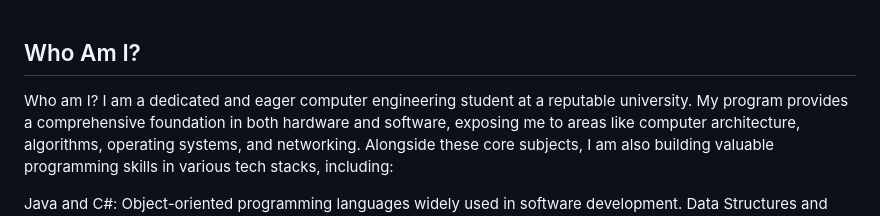
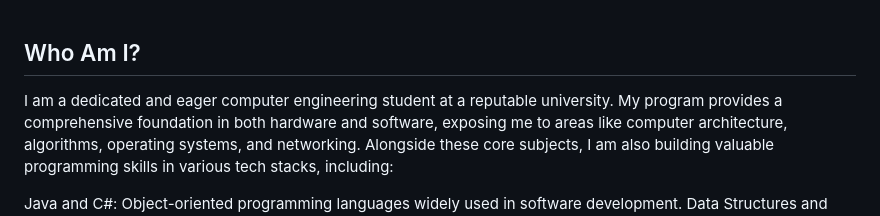
Before and after one commit to Bash77/Bash77, a Markdown page: README.md, the part around the change. Rendered like a GitHub page.

```diff
--- a/README.md
+++ b/README.md
@@ -1,6 +1,5 @@
 <h2 align="left">Who Am I?</h2>
  <p align="left">
-Who am I?
 I am a dedicated and eager computer engineering student at a reputable university. My program provides a comprehensive foundation in both hardware and software, exposing me to areas like computer architecture, algorithms, operating systems, and networking. Alongside these core subjects, I am also building valuable programming skills in various tech stacks, including:
 
 Java and C#: Object-oriented programming languages widely used in software development.
```
